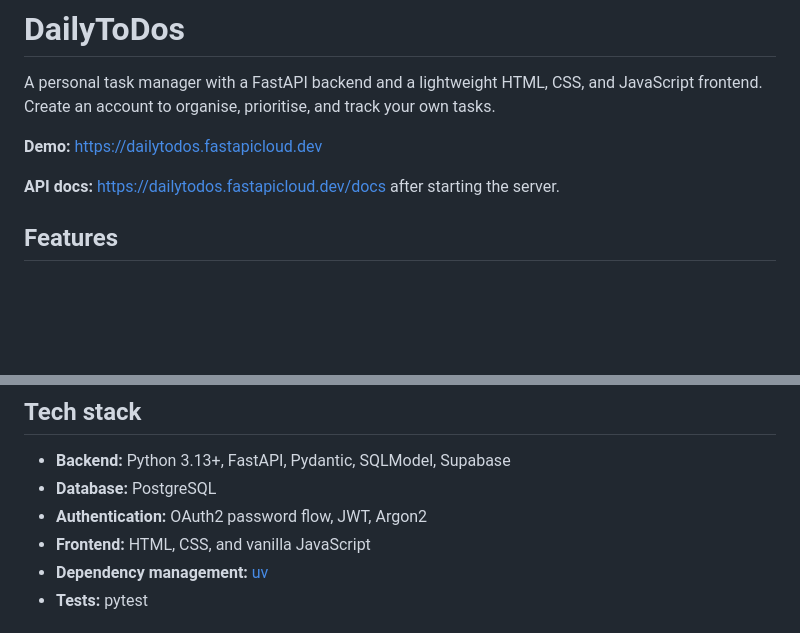
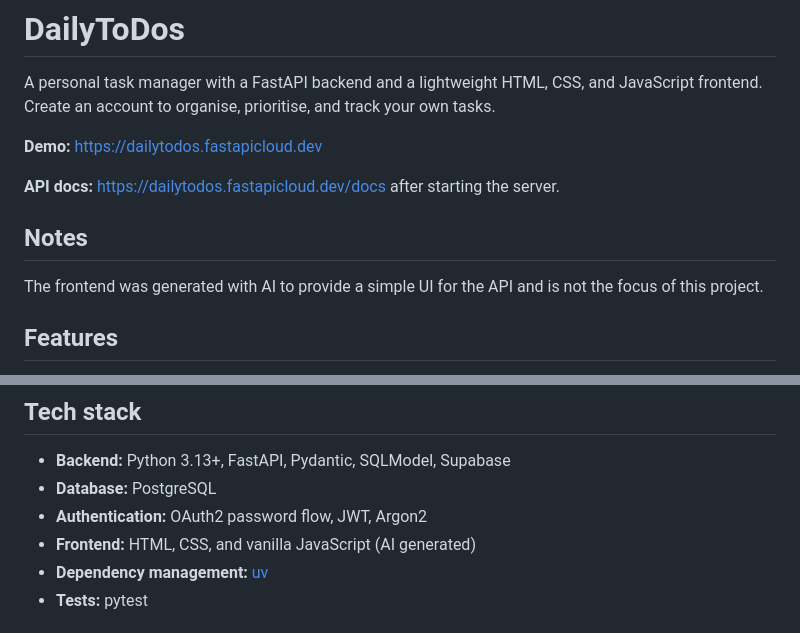
Before and after one commit to mmicleus/To-Do-App-FastAPI, a Markdown page: README.md, 2 parts joined by grey strips. Drawn GitHub-style; blank space fills up the shorter version.

```diff
--- a/README.md
+++ b/README.md
@@ -7,6 +7,10 @@ A personal task manager with a FastAPI backend and a lightweight HTML, CSS, and
 **Demo:** https://dailytodos.fastapicloud.dev
 
 **API docs:** [https://dailytodos.fastapicloud.dev/docs](http://127.0.0.1:8000/docs) after starting the server.
+
+## Notes
+The frontend was generated with AI to provide a simple UI for
+the API and is not the focus of this project.
 
 ## Features
 
@@ -22,7 +26,7 @@ A personal task manager with a FastAPI backend and a lightweight HTML, CSS, and
 - **Backend:** Python 3.13+, FastAPI, Pydantic, SQLModel, Supabase
 - **Database:** PostgreSQL
 - **Authentication:** OAuth2 password flow, JWT, Argon2
-- **Frontend:** HTML, CSS, and vanilla JavaScript
+- **Frontend:** HTML, CSS, and vanilla JavaScript (AI generated)
 - **Dependency management:** [uv](https://docs.astral.sh/uv/)
 - **Tests:** pytest
 
```
